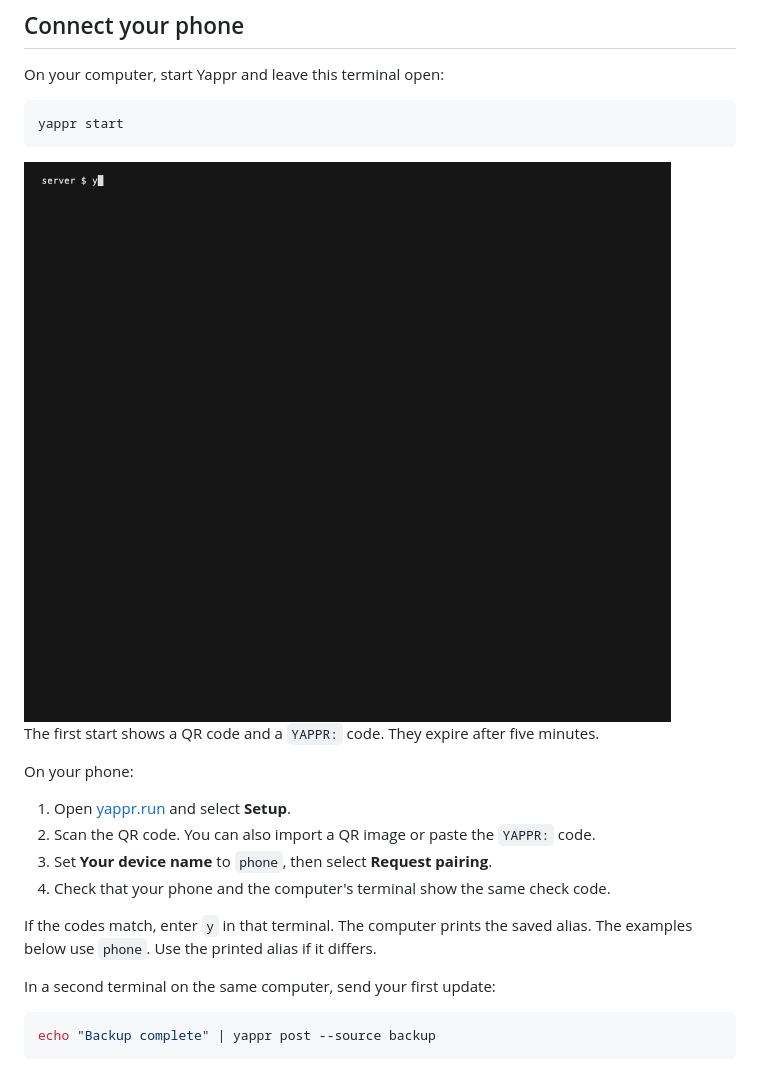
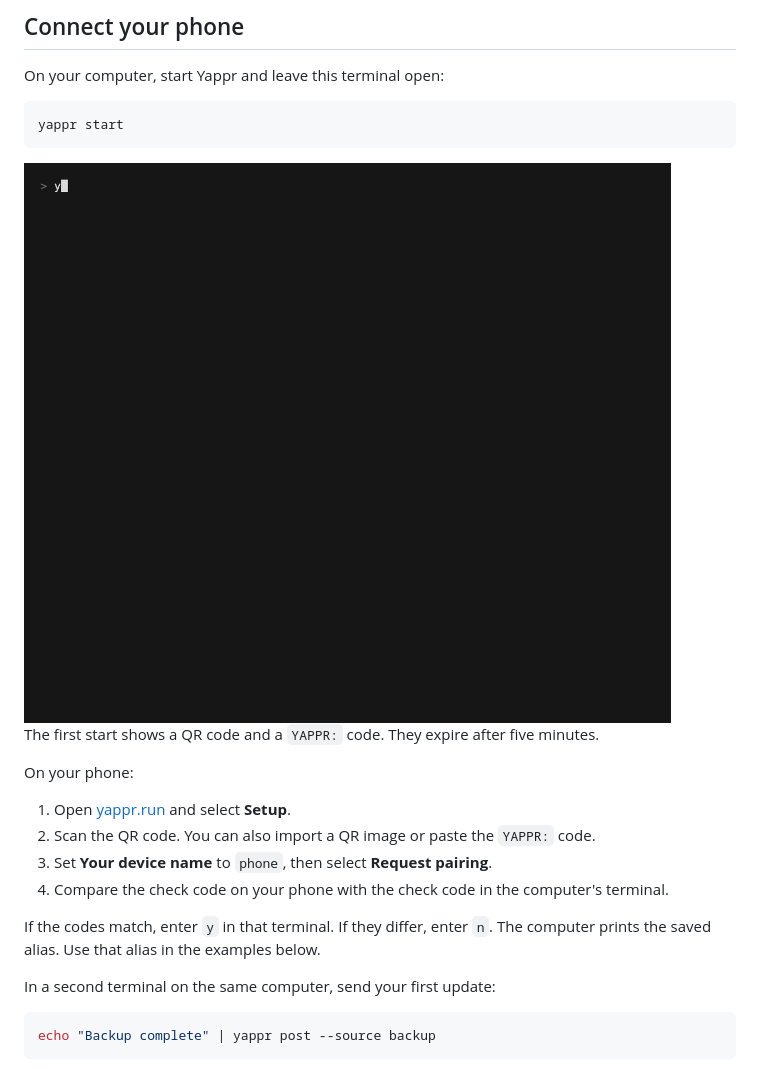
Before and after one commit to fractalops/yappr, a Markdown page: README.md, the part around one of its changes. GitHub-like rendering; pictures changed too: docs/assets/start.gif.

```diff
--- a/README.md
+++ b/README.md
@@ -46,10 +46,10 @@ On your phone:
 1. Open [yappr.run](https://yappr.run/) and select **Setup**.
 2. Scan the QR code. You can also import a QR image or paste the `YAPPR:` code.
 3. Set **Your device name** to `phone`, then select **Request pairing**.
-4. Check that your phone and the computer's terminal show the same check code.
+4. Compare the check code on your phone with the check code in the computer's terminal.
 
-If the codes match, enter `y` in that terminal. The computer prints the saved
-alias. The examples below use `phone`. Use the printed alias if it differs.
+If the codes match, enter `y` in that terminal. If they differ, enter `n`.
+The computer prints the saved alias. Use that alias in the examples below.
 
 In a second terminal on the same computer, send your first update:
 
```
Also changed, not shown: other parts of README.md (+1 -1 lines), docs/reference.md (+5 -3 lines), 2 other files.
